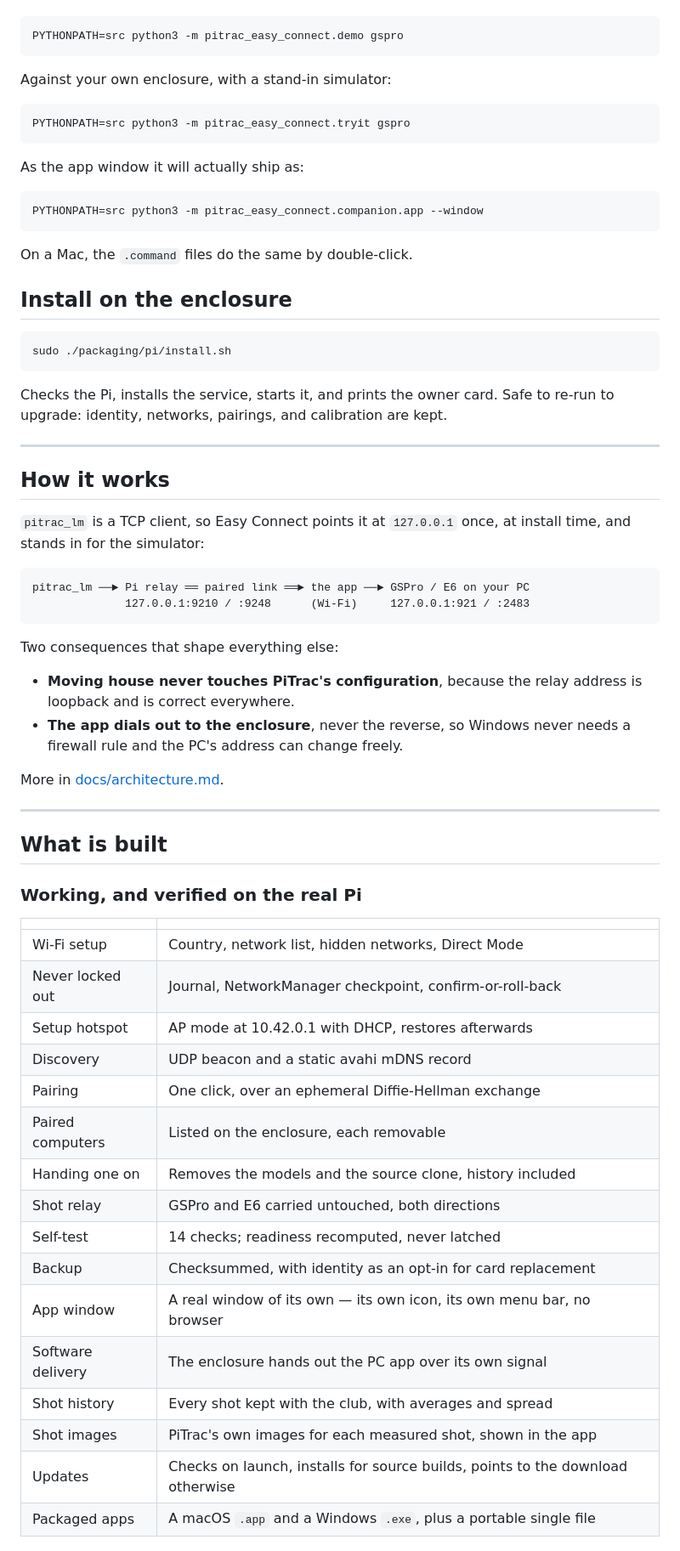
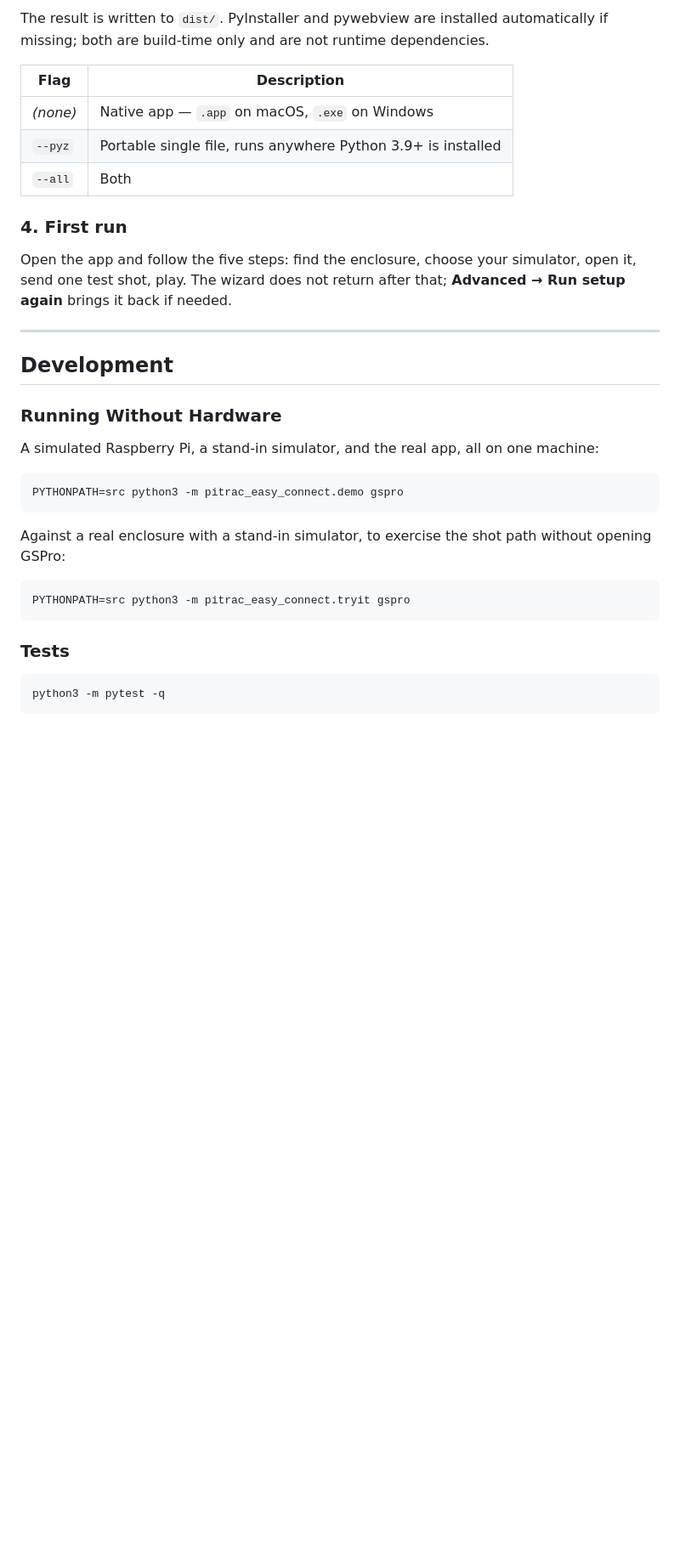
Before and after one commit to TylerPardun/pitrac-easy-connect, a Markdown page: README.md, the part around one of its changes. Shown at 85% size. GitHub-like rendering; blank space fills up the shorter version.

````diff
--- a/README.md
+++ b/README.md
@@ -24,74 +100,36 @@ No hardware needed — a stand-in simulator, a simulated Raspberry Pi, and the r
+The result is written to `dist/`. PyInstaller and pywebview are installed automatically if missing; both are build-time only and are not runtime dependencies.
+
+| Flag | Description |
+|---|---|
+| *(none)* | Native app — `.app` on macOS, `.exe` on Windows |
+| `--pyz` | Portable single file, runs anywhere Python 3.9+ is installed |
+| `--all` | Both |
+
+### 4. First run
+
+Open the app and follow the five steps: find the enclosure, choose your simulator, open it, send one test shot, play. The wizard does not return after that; **Advanced → Run setup again** brings it back if needed.
+
+---
+
+## Development
+
+### Running Without Hardware
+
+A simulated Raspberry Pi, a stand-in simulator, and the real app, all on one machine:
 
 ```bash
 PYTHONPATH=src python3 -m pitrac_easy_connect.demo gspro
 ```
 
-Against your own enclosure, with a stand-in simulator:
+Against a real enclosure with a stand-in simulator, to exercise the shot path without opening GSPro:
 
 ```bash
 PYTHONPATH=src python3 -m pitrac_easy_connect.tryit gspro
 ```
 
-As the app window it will actually ship as:
+### Tests
 
 ```bash
-PYTHONPATH=src python3 -m pitrac_easy_connect.companion.app --window
+python3 -m pytest -q
 ```
 
-On a Mac, the `.command` files do the same by double-click.
-
-## Install on the enclosure
-
-```bash
-sudo ./packaging/pi/install.sh
-```
-
-Checks the Pi, installs the service, starts it, and prints the owner card. Safe
-to re-run to upgrade: identity, networks, pairings, and calibration are kept.
-
----
-
-## How it works
-
-`pitrac_lm` is a TCP client, so Easy Connect points it at `127.0.0.1` once, at
-install time, and stands in for the simulator:
-
-```text
-pitrac_lm ──► Pi relay ══ paired link ══► the app ──► GSPro / E6 on your PC
-              127.0.0.1:9210 / :9248      (Wi-Fi)     127.0.0.1:921 / :2483
-```
-
-Two consequences that shape everything else:
-
-- **Moving house never touches PiTrac's configuration**, because the relay
-  address is loopback and is correct everywhere.
-- **The app dials out to the enclosure**, never the reverse, so Windows never
-  needs a firewall rule and the PC's address can change freely.
-
-More in [docs/architecture.md](docs/architecture.md).
-
----
-
-## What is built
-
-### Working, and verified on the real Pi
-
-| | |
-| --- | --- |
-| Wi-Fi setup | Country, network list, hidden networks, Direct Mode |
-| Never locked out | Journal, NetworkManager checkpoint, confirm-or-roll-back |
-| Setup hotspot | AP mode at 10.42.0.1 with DHCP, restores afterwards |
-| Discovery | UDP beacon and a static avahi mDNS record |
-| Pairing | One click, over an ephemeral Diffie-Hellman exchange |
-| Paired computers | Listed on the enclosure, each removable |
-| Handing one on | Removes the models and the source clone, history included |
-| Shot relay | GSPro and E6 carried untouched, both directions |
-| Self-test | 14 checks; readiness recomputed, never latched |
-| Backup | Checksummed, with identity as an opt-in for card replacement |
-| App window | A real window of its own — its own icon, its own menu bar, no browser |
-| Software delivery | The enclosure hands out the PC app over its own signal |
-| Shot history | Every shot kept with the club, with averages and spread |
-| Shot images | PiTrac's own images for each measured shot, shown in the app |
-| Updates | Checks on launch, installs for source builds, points to the download otherwise |
-| Packaged apps | A macOS `.app` and a Windows `.exe`, plus a portable single file |
-
````
Also changed, not shown: other parts of README.md (+104 -109 lines).
